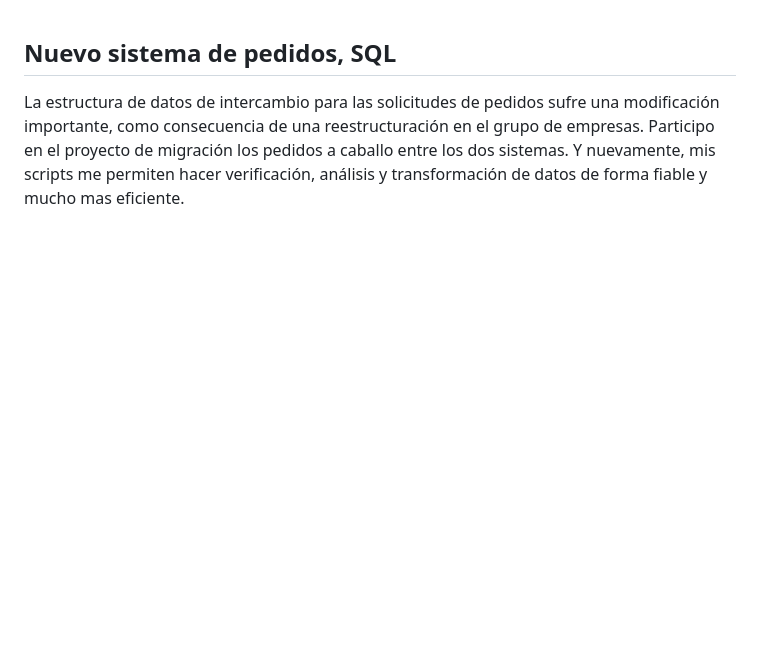
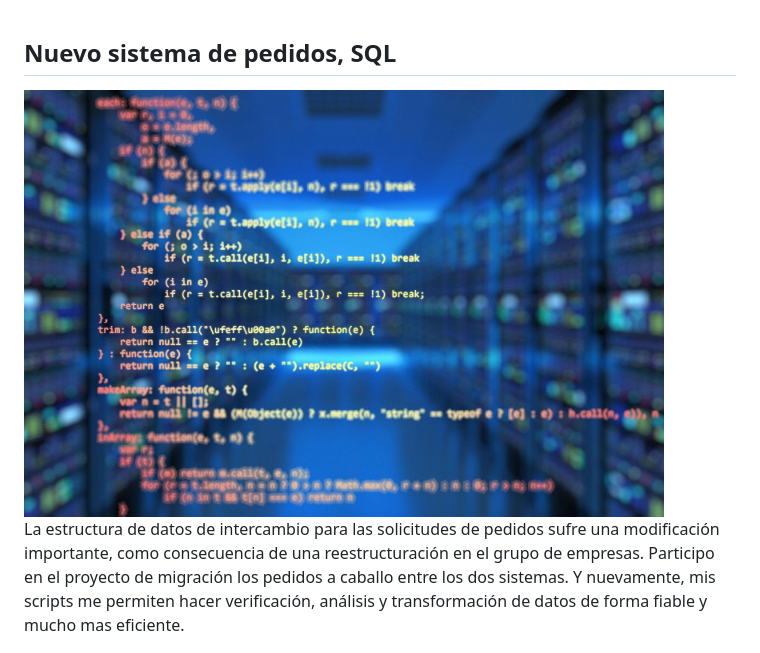
Before and after one commit to javrui/public_portfolio, a Markdown page: nuevo_sistema.md, the part around the change. Rendered like a GitHub page; pictures changed too: imagen_SQL.jpg (added); blank space fills up the shorter version.

Commit message:
con bichillo

```diff
--- a/nuevo_sistema.md
+++ b/nuevo_sistema.md
@@ -1,4 +1,7 @@
 ## <span style="color: #8c6459;">Nuevo sistema de pedidos, SQL</span>
+
+<img src="imagen_SQL.jpg" width="640" height="427">
+
 
 La estructura de datos de intercambio para las solicitudes de pedidos sufre una modificación importante, como consecuencia de una reestructuración en el grupo de empresas. Participo en el proyecto de migración los pedidos a caballo entre los dos sistemas. Y nuevamente, mis scripts me permiten hacer verificación, análisis y transformación de datos de forma fiable y mucho mas eficiente.
 
```
